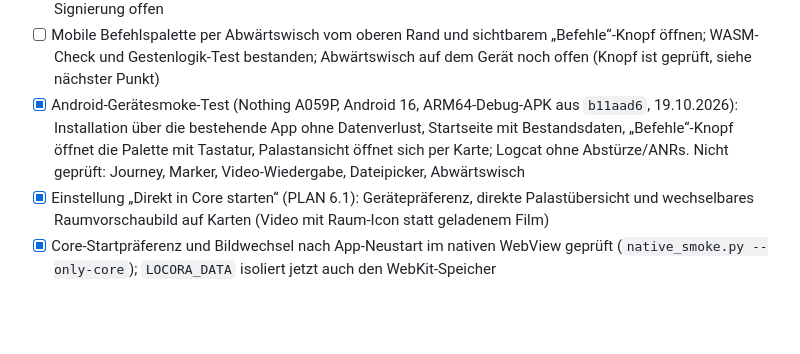
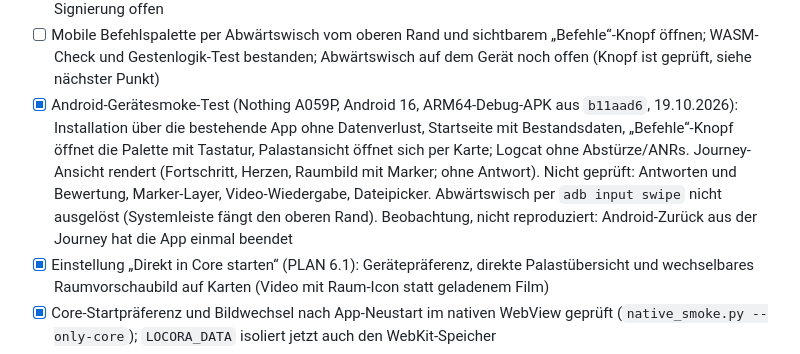
Before and after one commit to wasser-quest/locora, a Markdown page: OFFEN.md, the part around the change. Drawn GitHub-style; blank space fills up the shorter version.

Commit message:
docs(app): extend device smoke test notes with journey view

```diff
--- a/OFFEN.md
+++ b/OFFEN.md
@@ -64,7 +64,7 @@ Stand: 19.10.2026
 - [x] Mobile-CI `.github/workflows/mobile.yml`: Android-Debug-APK bei Push/PR, iOS-Simulator-App nur per Hand (macOS-Kontingent); TOML-Ordnerexport auf Mobil mit klarer Fehlermeldung
 - [ ] Mobile-Workflow nach Push auf `testing` remote prüfen; iOS verwendet Pulley statt JIT, Gerätetest und Signierung offen
 - [ ] Mobile Befehlspalette per Abwärtswisch vom oberen Rand und sichtbarem „Befehle“-Knopf öffnen; WASM-Check und Gestenlogik-Test bestanden; Abwärtswisch auf dem Gerät noch offen (Knopf ist geprüft, siehe nächster Punkt)
-- [x] Android-Gerätesmoke-Test (Nothing A059P, Android 16, ARM64-Debug-APK aus `b11aad6`, 19.10.2026): Installation über die bestehende App ohne Datenverlust, Startseite mit Bestandsdaten, „Befehle“-Knopf öffnet die Palette mit Tastatur, Palastansicht öffnet sich per Karte; Logcat ohne Abstürze/ANRs. Nicht geprüft: Journey, Marker, Video-Wiedergabe, Dateipicker, Abwärtswisch
+- [x] Android-Gerätesmoke-Test (Nothing A059P, Android 16, ARM64-Debug-APK aus `b11aad6`, 19.10.2026): Installation über die bestehende App ohne Datenverlust, Startseite mit Bestandsdaten, „Befehle“-Knopf öffnet die Palette mit Tastatur, Palastansicht öffnet sich per Karte; Logcat ohne Abstürze/ANRs. Journey-Ansicht rendert (Fortschritt, Herzen, Raumbild mit Marker; ohne Antwort). Nicht geprüft: Antworten und Bewertung, Marker-Layer, Video-Wiedergabe, Dateipicker. Abwärtswisch per `adb input swipe` nicht ausgelöst (Systemleiste fängt den oberen Rand). Beobachtung, nicht reproduziert: Android-Zurück aus der Journey hat die App einmal beendet
 - [x] Einstellung „Direkt in Core starten“ (PLAN 6.1): Gerätepräferenz, direkte Palastübersicht und wechselbares Raumvorschaubild auf Karten (Video mit Raum-Icon statt geladenem Film)
 - [x] Core-Startpräferenz und Bildwechsel nach App-Neustart im nativen WebView geprüft (`native_smoke.py --only-core`); `LOCORA_DATA` isoliert jetzt auch den WebKit-Speicher
 - [x] Restliche Klick-Budgets (PLAN 6.3) als E2E-Tests: alle sechs Budgets laufen im nativen Smoke-Test
```
